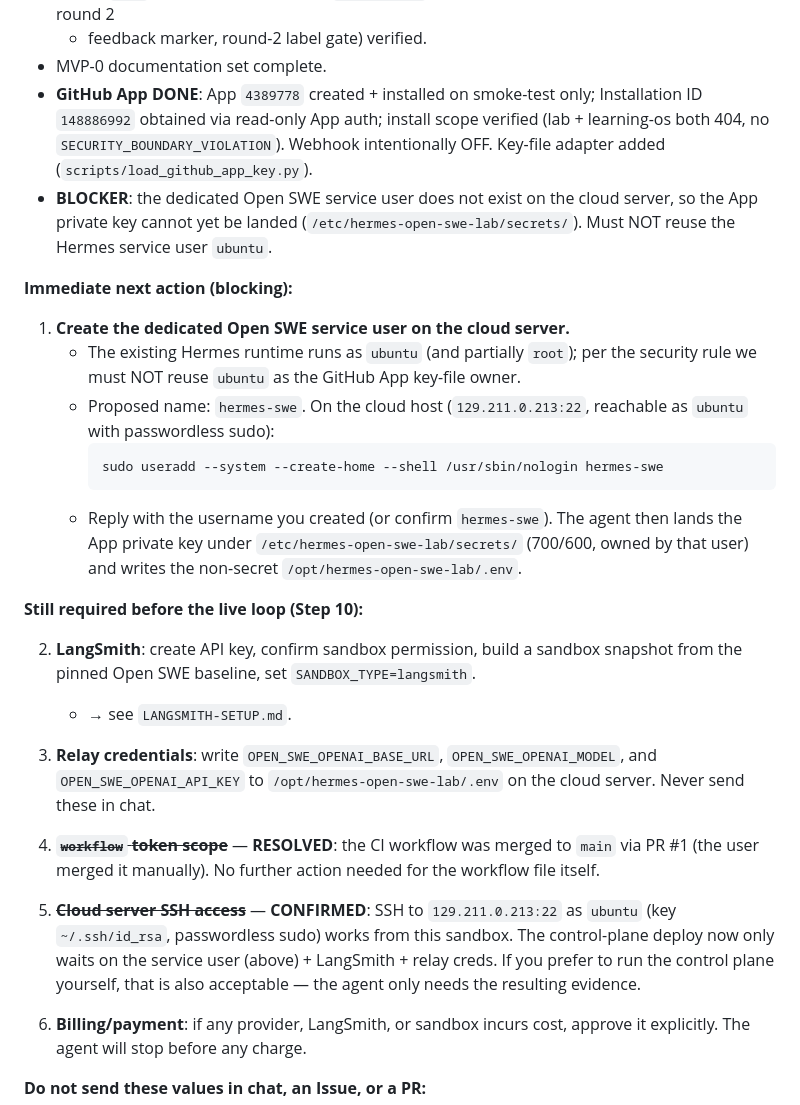
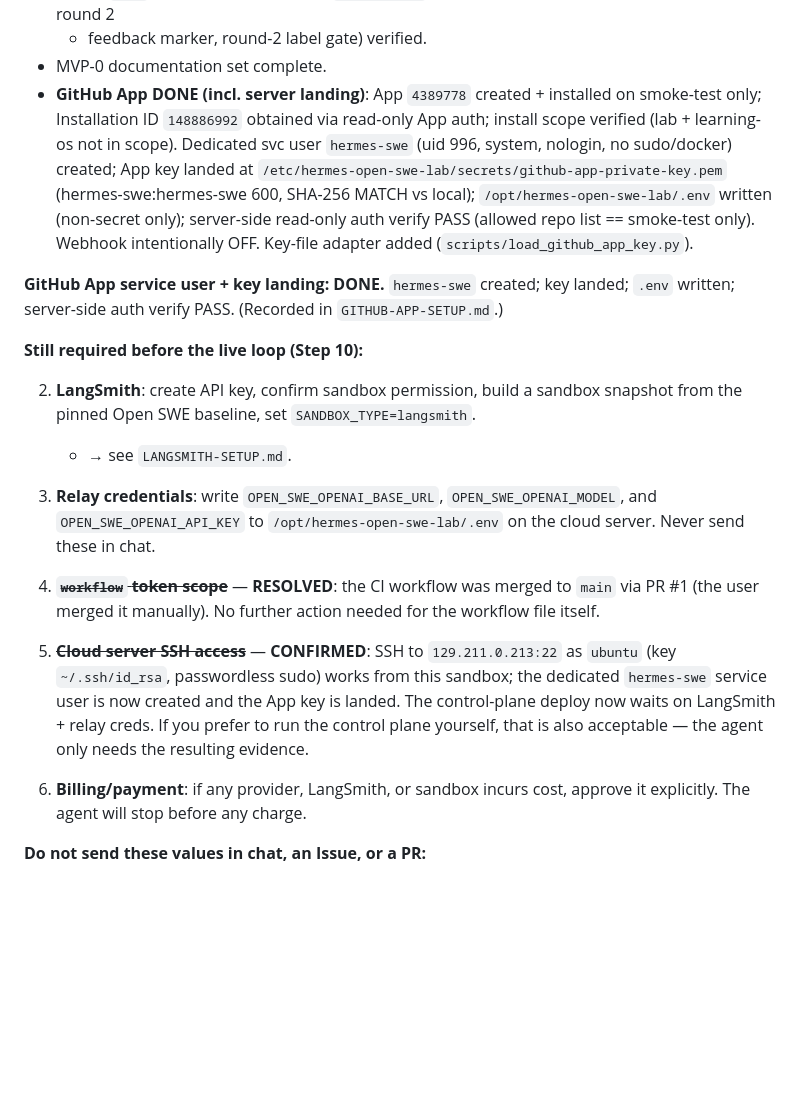
Before and after one commit to yzhlx/hermes-open-swe-lab, a Markdown page: USER-ACTIONS-REQUIRED.md, the part around the change. Drawn GitHub-style; blank space fills up the shorter version.

````diff
--- a/USER-ACTIONS-REQUIRED.md
+++ b/USER-ACTIONS-REQUIRED.md
@@ -23,27 +23,17 @@ secrets in chat.
   self-test Run `30147269747` passed. Strict contract (round 1 baseline, round 2
   + feedback marker, round-2 label gate) verified.
 - MVP-0 documentation set complete.
-- **GitHub App DONE**: App `4389778` created + installed on smoke-test only;
-  Installation ID `148886992` obtained via read-only App auth; install scope
-  verified (lab + learning-os both 404, no `SECURITY_BOUNDARY_VIOLATION`).
+- **GitHub App DONE (incl. server landing)**: App `4389778` created + installed on
+  smoke-test only; Installation ID `148886992` obtained via read-only App auth;
+  install scope verified (lab + learning-os not in scope). Dedicated svc user
+  `hermes-swe` (uid 996, system, nologin, no sudo/docker) created; App key landed at
+  `/etc/hermes-open-swe-lab/secrets/github-app-private-key.pem` (hermes-swe:hermes-swe
+  600, SHA-256 MATCH vs local); `/opt/hermes-open-swe-lab/.env` written (non-secret
+  only); server-side read-only auth verify PASS (allowed repo list == smoke-test only).
   Webhook intentionally OFF. Key-file adapter added (`scripts/load_github_app_key.py`).
-- **BLOCKER**: the dedicated Open SWE service user does not exist on the cloud
-  server, so the App private key cannot yet be landed (`/etc/hermes-open-swe-lab/secrets/`).
-  Must NOT reuse the Hermes service user `ubuntu`.
 
-**Immediate next action (blocking):**
-
-1. **Create the dedicated Open SWE service user on the cloud server.**
-   - The existing Hermes runtime runs as `ubuntu` (and partially `root`); per the
-     security rule we must NOT reuse `ubuntu` as the GitHub App key-file owner.
-   - Proposed name: `hermes-swe`. On the cloud host (`129.211.0.213:22`, reachable
-     as `ubuntu` with passwordless sudo):
-     ```bash
-     sudo useradd --system --create-home --shell /usr/sbin/nologin hermes-swe
-     ```
-   - Reply with the username you created (or confirm `hermes-swe`). The agent then
-     lands the App private key under `/etc/hermes-open-swe-lab/secrets/` (700/600,
-     owned by that user) and writes the non-secret `/opt/hermes-open-swe-lab/.env`.
+**GitHub App service user + key landing: DONE.** `hermes-swe` created; key landed;
+`.env` written; server-side auth verify PASS. (Recorded in `GITHUB-APP-SETUP.md`.)
 
 **Still required before the live loop (Step 10):**
 
@@ -60,10 +50,11 @@ secrets in chat.
    the workflow file itself.
 
 5. ~~**Cloud server SSH access**~~ — **CONFIRMED**: SSH to `129.211.0.213:22` as
-   `ubuntu` (key `~/.ssh/id_rsa`, passwordless sudo) works from this sandbox. The
-   control-plane deploy now only waits on the service user (above) + LangSmith +
-   relay creds. If you prefer to run the control plane yourself, that is also
-   acceptable — the agent only needs the resulting evidence.
+   `ubuntu` (key `~/.ssh/id_rsa`, passwordless sudo) works from this sandbox; the
+   dedicated `hermes-swe` service user is now created and the App key is landed.
+   The control-plane deploy now waits on LangSmith + relay creds. If you prefer to
+   run the control plane yourself, that is also acceptable — the agent only needs
+   the resulting evidence.
 
 6. **Billing/payment**: if any provider, LangSmith, or sandbox incurs cost,
    approve it explicitly. The agent will stop before any charge.
````
Also changed, not shown: GITHUB-APP-SETUP.md (+32 -25 lines), INSTALLATION-STATUS.md (+13 -11 lines).
